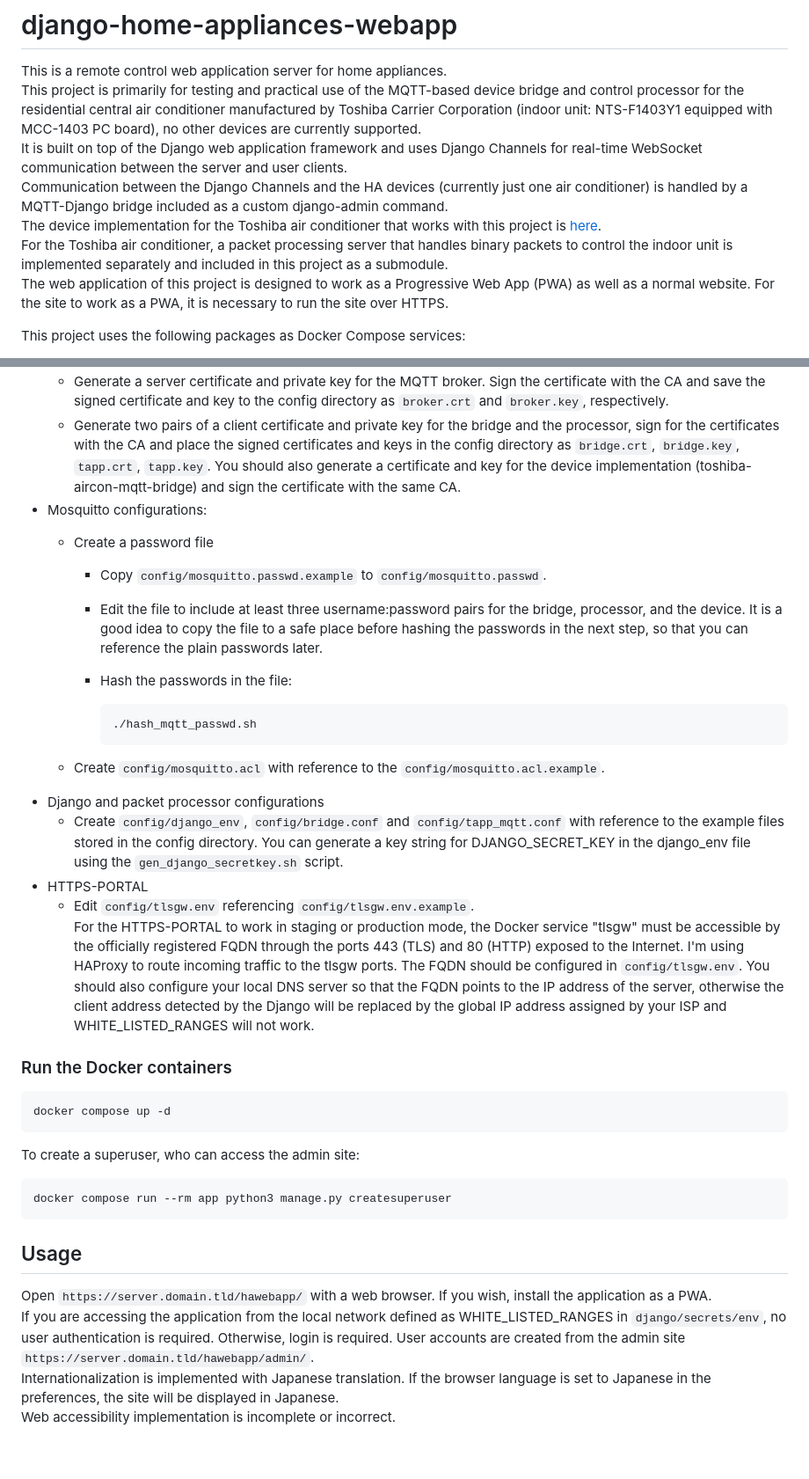
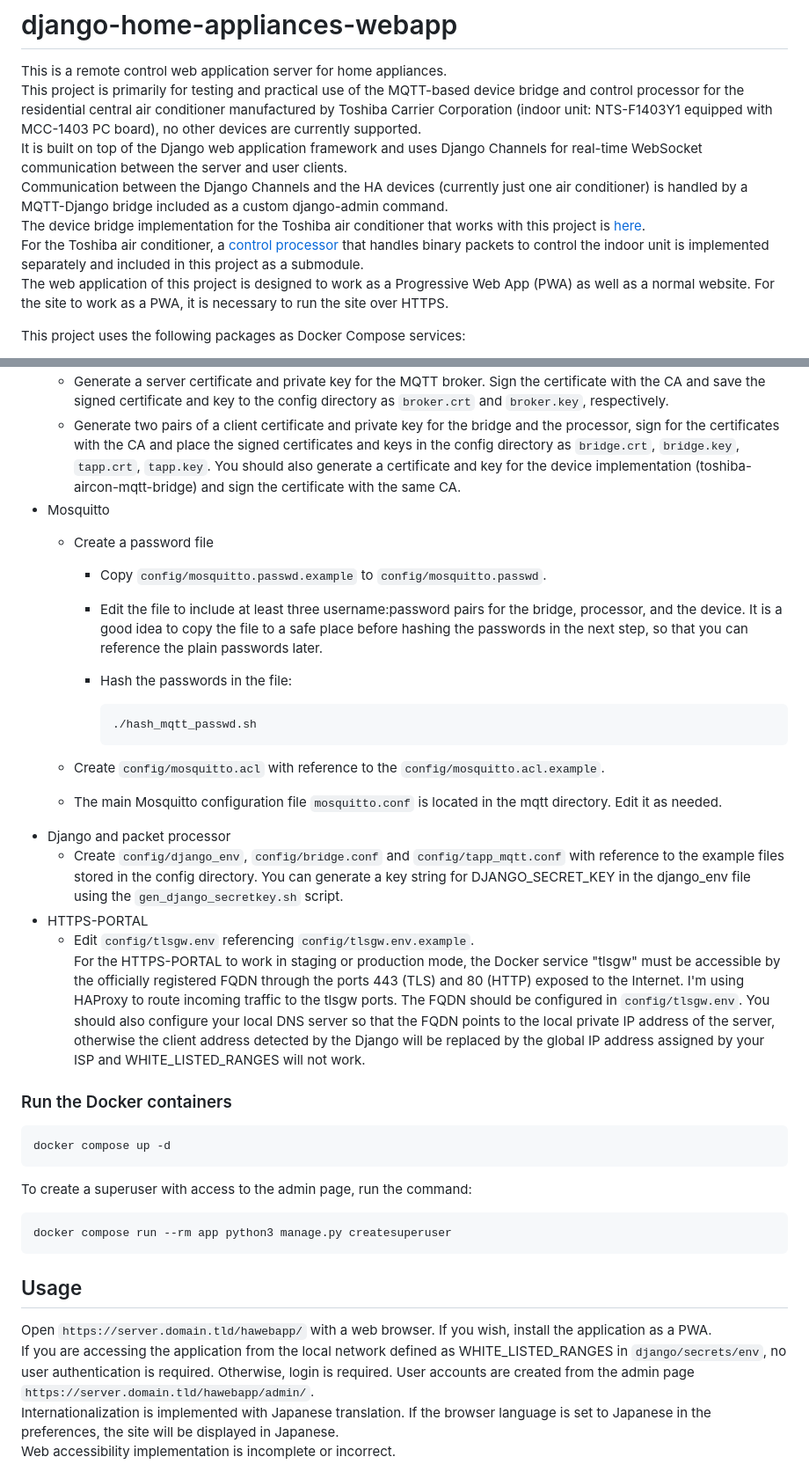
Before and after one commit to burrocargado/django-home-appliances-webapp, a Markdown page: Readme.md, 2 parts joined by grey strips. Shown at 88% size. Rendered like a GitHub page; blank space fills up the shorter version.

Commit message:
docs: update Readme.md

````diff
--- a/Readme.md
+++ b/Readme.md
@@ -5,8 +5,8 @@ This is a remote control web application server for home appliances.
 This project is primarily for testing and practical use of the MQTT-based device bridge and control processor for the residential central air conditioner manufactured by Toshiba Carrier Corporation (indoor unit: NTS-F1403Y1 equipped with MCC-1403 PC board), no other devices are currently supported.
 It is built on top of the Django web application framework and uses Django Channels for real-time WebSocket communication between the server and user clients.
 Communication between the Django Channels and the HA devices (currently just one air conditioner) is handled by a MQTT-Django bridge included as a custom django-admin command.
-The device implementation for the Toshiba air conditioner that works with this project is [here](https://github.com/burrocargado/toshiba-aircon-mqtt-bridge).
-For the Toshiba air conditioner, a packet processing server that handles binary packets to control the indoor unit is implemented separately and included in this project as a submodule.
+The device bridge implementation for the Toshiba air conditioner that works with this project is [here](https://github.com/burrocargado/toshiba-aircon-mqtt-bridge).
+For the Toshiba air conditioner, a [control processor](https://github.com/burrocargado/toshiba-aircon-packet-processor) that handles binary packets to control the indoor unit is implemented separately and included in this project as a submodule.
 The web application of this project is designed to work as a Progressive Web App (PWA) as well as a normal website. For the site to work as a PWA, it is necessary to run the site over HTTPS.
 
 This project uses the following packages as Docker Compose services:
@@ -65,7 +65,7 @@ docker compose build
   - Create a Certificate Authority (CA) to sign certificates. The CA certificate is available once the CA is prepared, save as ```cacert.pem``` in the config directory.
   - Generate a server certificate and private key for the MQTT broker. Sign the certificate with the CA and save the signed certificate and key to the config directory as ```broker.crt``` and ```broker.key```, respectively.
   - Generate two pairs of a client certificate and private key for the bridge and the processor, sign for the certificates with the CA and place the signed certificates and keys in the config directory as ```bridge.crt```, ```bridge.key```, ```tapp.crt```, ```tapp.key```. You should also generate a certificate and key for the device implementation (toshiba-aircon-mqtt-bridge) and sign the certificate with the same CA.
-- Mosquitto configurations:
+- Mosquitto
   - Create a password file
     - Copy ```config/mosquitto.passwd.example``` to ```config/mosquitto.passwd```.
     - Edit the file to include at least three username:password pairs for the bridge, processor, and the device. It is a good idea to copy the file to a safe place before hashing the passwords in the next step, so that you can reference the plain passwords later.
@@ -76,11 +76,12 @@ docker compose build
       ```
 
   - Create ```config/mosquitto.acl``` with reference to the ```config/mosquitto.acl.example```.
-- Django and packet processor configurations
+  - The main Mosquitto configuration file ```mosquitto.conf``` is located in the mqtt directory. Edit it as needed.
+- Django and packet processor
   - Create ```config/django_env```, ```config/bridge.conf``` and ```config/tapp_mqtt.conf``` with reference to the example files stored in the config directory. You can generate a key string for DJANGO_SECRET_KEY in the django_env file using the ```gen_django_secretkey.sh``` script.
 - HTTPS-PORTAL
   - Edit ```config/tlsgw.env``` referencing ```config/tlsgw.env.example```.
-  For the HTTPS-PORTAL to work in staging or production mode, the Docker service "tlsgw" must be accessible by the officially registered FQDN through the ports 443 (TLS) and 80 (HTTP) exposed to the Internet. I'm using HAProxy to route incoming traffic to the tlsgw ports. The FQDN should be configured in ```config/tlsgw.env```. You should also configure your local DNS server so that the FQDN points to the IP address of the server, otherwise the client address detected by the Django will be replaced by the global IP address assigned by your ISP and WHITE_LISTED_RANGES will not work.
+  For the HTTPS-PORTAL to work in staging or production mode, the Docker service "tlsgw" must be accessible by the officially registered FQDN through the ports 443 (TLS) and 80 (HTTP) exposed to the Internet. I'm using HAProxy to route incoming traffic to the tlsgw ports. The FQDN should be configured in ```config/tlsgw.env```. You should also configure your local DNS server so that the FQDN points to the local private IP address of the server, otherwise the client address detected by the Django will be replaced by the global IP address assigned by your ISP and WHITE_LISTED_RANGES will not work.
 
 ### Run the Docker containers
 
@@ -88,7 +89,7 @@ docker compose build
 docker compose up -d
 ```
 
-To create a superuser, who can access the admin site:
+To create a superuser with access to the admin page, run the command:
 
 ```shell
 docker compose run --rm app python3 manage.py createsuperuser
@@ -98,7 +99,7 @@ docker compose run --rm app python3 manage.py createsuperuser
 
 Open ```https://server.domain.tld/hawebapp/``` with a web browser. If you wish, install the application as a PWA.
 If you are accessing the application from the local network defined as WHITE_LISTED_RANGES in ```django/secrets/env```, no user authentication is required. Otherwise, login is required.
-User accounts are created from the admin site ```https://server.domain.tld/hawebapp/admin/```.
+User accounts are created from the admin page ```https://server.domain.tld/hawebapp/admin/```.
 Internationalization is implemented with Japanese translation.
 If the browser language is set to Japanese in the preferences, the site will be displayed in Japanese.
 Web accessibility implementation is incomplete or incorrect.
````
